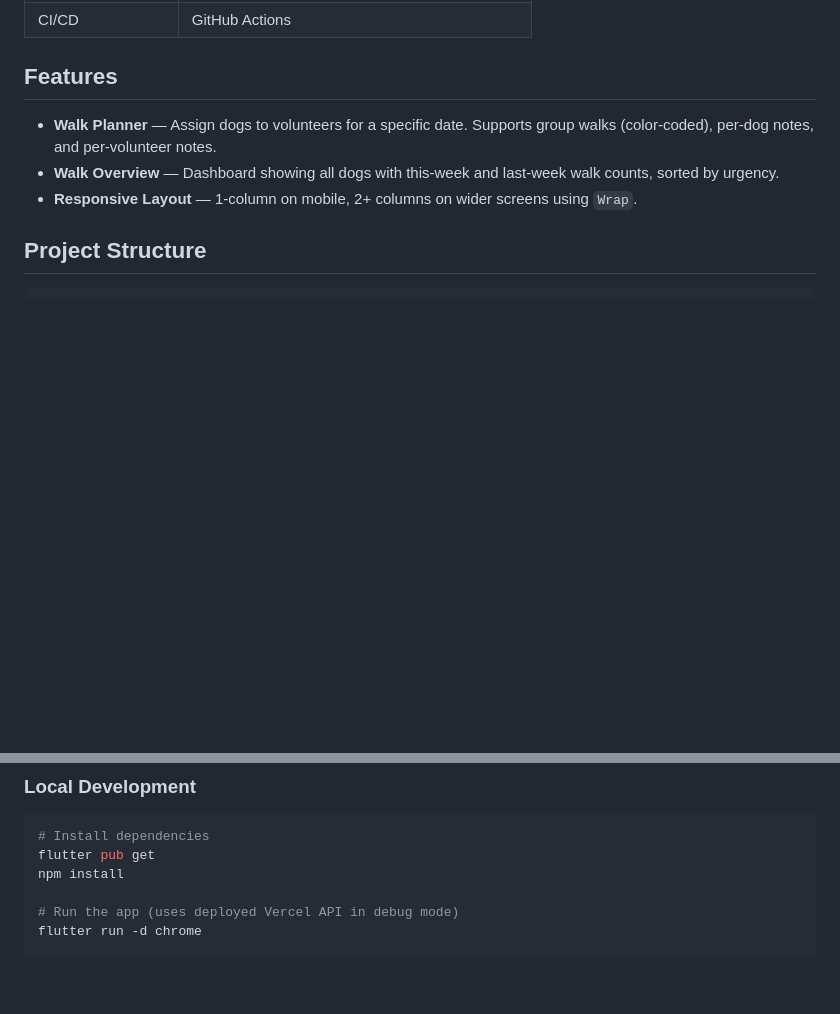
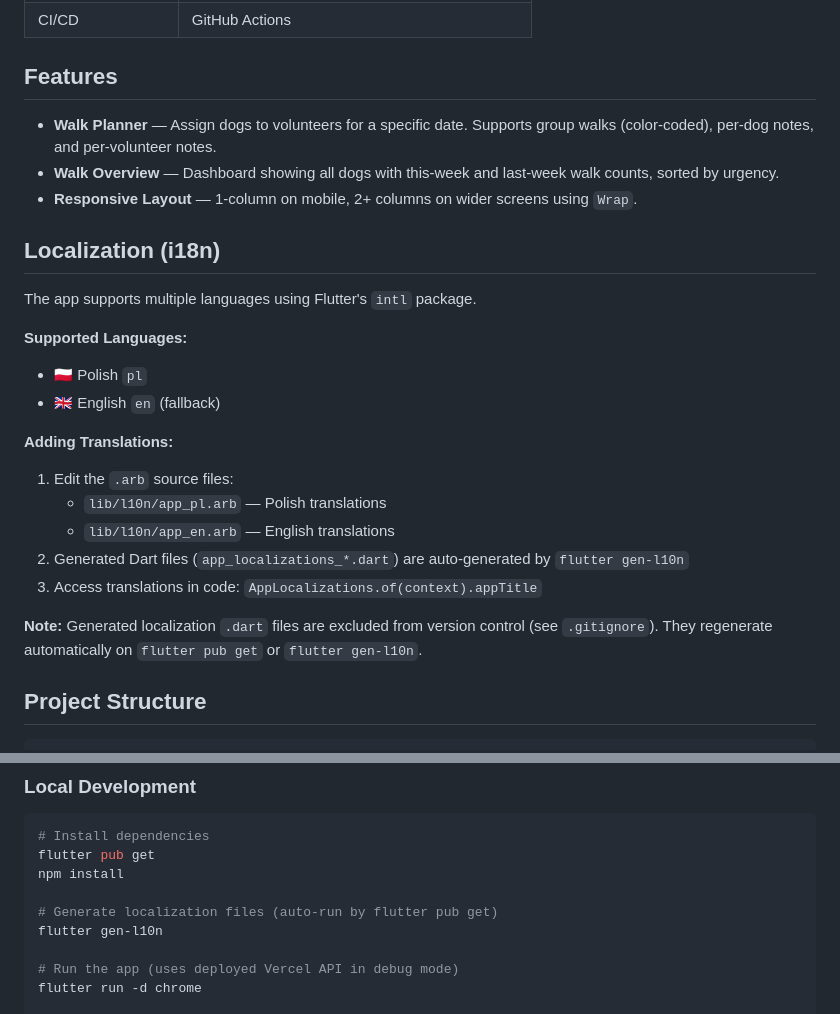
Before and after one commit to vendelle/shelter-app, a Markdown page: README.md, 2 parts joined by grey strips. GitHub-like rendering; blank space fills up the shorter version.

Commit message:
docs: add localization setup and guidelines
- Add Localization section explaining i18n support
- Document supported languages (Polish, English)
- Add instructions for adding/updating translations
- Clarify that generated files are auto-generated
- Include setup note about flutter gen-l10n in dev instructions

```diff
--- a/README.md
+++ b/README.md
@@ -20,6 +20,23 @@ A full-stack web application for managing daily dog walk schedules at an animal
 - **Walk Planner** — Assign dogs to volunteers for a specific date. Supports group walks (color-coded), per-dog notes, and per-volunteer notes.
 - **Walk Overview** — Dashboard showing all dogs with this-week and last-week walk counts, sorted by urgency.
 - **Responsive Layout** — 1-column on mobile, 2+ columns on wider screens using `Wrap`.
+
+## Localization (i18n)
+
+The app supports multiple languages using Flutter's `intl` package.
+
+**Supported Languages:**
+- 🇵🇱 Polish `pl`
+- 🇬🇧 English `en` (fallback)
+
+**Adding Translations:**
+1. Edit the `.arb` source files:
+   - `lib/l10n/app_pl.arb` — Polish translations
+   - `lib/l10n/app_en.arb` — English translations
+2. Generated Dart files (`app_localizations_*.dart`) are auto-generated by `flutter gen-l10n`
+3. Access translations in code: `AppLocalizations.of(context).appTitle`
+
+**Note:** Generated localization `.dart` files are excluded from version control (see `.gitignore`). They regenerate automatically on `flutter pub get` or `flutter gen-l10n`.
 
 ## Project Structure
 
@@ -71,6 +88,9 @@ api/                          # Vercel serverless functions
 # Install dependencies
 flutter pub get
 npm install
+
+# Generate localization files (auto-run by flutter pub get)
+flutter gen-l10n
 
 # Run the app (uses deployed Vercel API in debug mode)
 flutter run -d chrome
```
